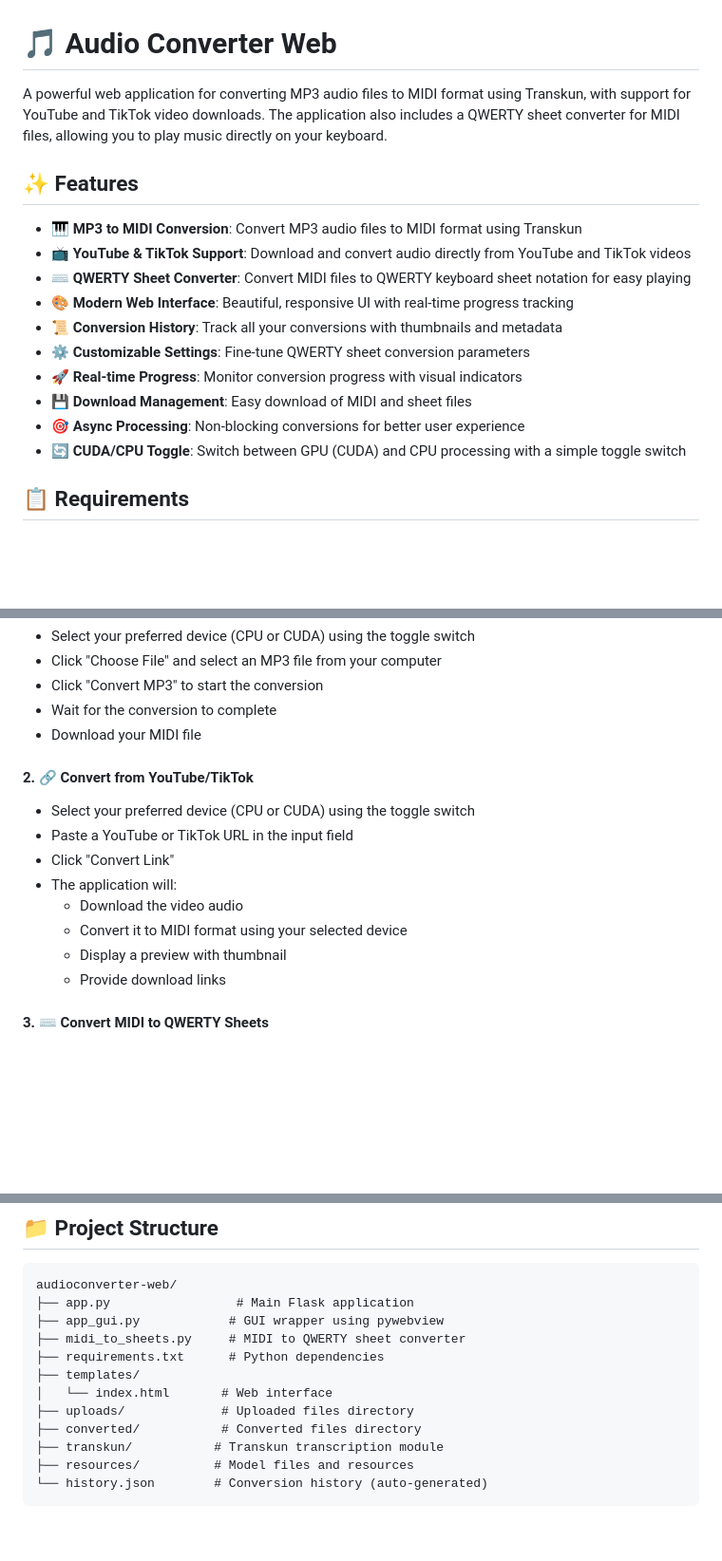
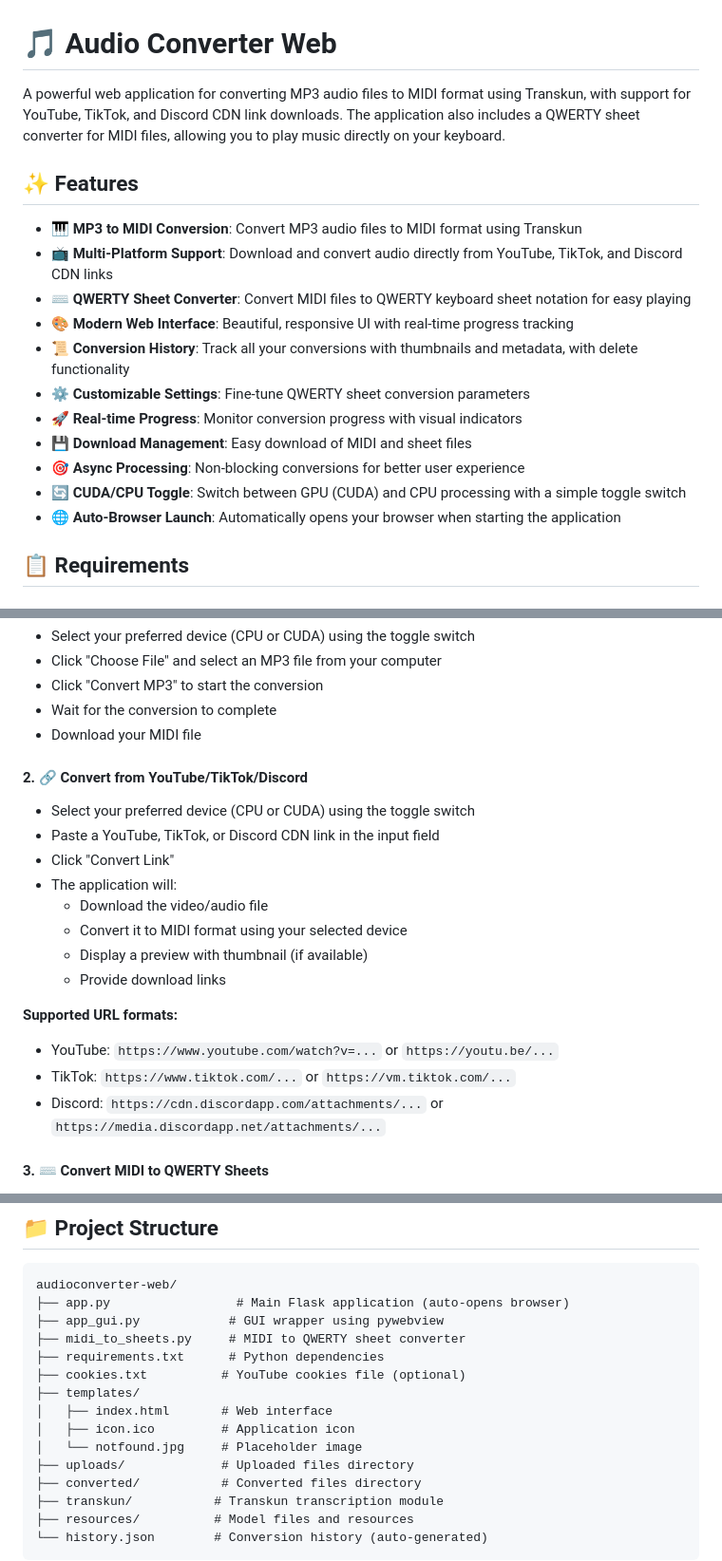
Before and after one commit to LioK251/mp3converter, a Markdown page: README.md, 3 parts joined by grey strips. Shown at 95% size. Rendered like a GitHub page; blank space fills up the shorter version.

````diff
--- a/README.md
+++ b/README.md
@@ -1,19 +1,20 @@
 # 🎵 Audio Converter Web
 
-A powerful web application for converting MP3 audio files to MIDI format using Transkun, with support for YouTube and TikTok video downloads. The application also includes a QWERTY sheet converter for MIDI files, allowing you to play music directly on your keyboard.
+A powerful web application for converting MP3 audio files to MIDI format using Transkun, with support for YouTube, TikTok, and Discord CDN link downloads. The application also includes a QWERTY sheet converter for MIDI files, allowing you to play music directly on your keyboard.
 
 ## ✨ Features
 
 - 🎹 **MP3 to MIDI Conversion**: Convert MP3 audio files to MIDI format using Transkun
-- 📺 **YouTube & TikTok Support**: Download and convert audio directly from YouTube and TikTok videos
+- 📺 **Multi-Platform Support**: Download and convert audio directly from YouTube, TikTok, and Discord CDN links
 - ⌨️ **QWERTY Sheet Converter**: Convert MIDI files to QWERTY keyboard sheet notation for easy playing
 - 🎨 **Modern Web Interface**: Beautiful, responsive UI with real-time progress tracking
-- 📜 **Conversion History**: Track all your conversions with thumbnails and metadata
+- 📜 **Conversion History**: Track all your conversions with thumbnails and metadata, with delete functionality
 - ⚙️ **Customizable Settings**: Fine-tune QWERTY sheet conversion parameters
 - 🚀 **Real-time Progress**: Monitor conversion progress with visual indicators
 - 💾 **Download Management**: Easy download of MIDI and sheet files
 - 🎯 **Async Processing**: Non-blocking conversions for better user experience
 - 🔄 **CUDA/CPU Toggle**: Switch between GPU (CUDA) and CPU processing with a simple toggle switch
+- 🌐 **Auto-Browser Launch**: Automatically opens your browser when starting the application
 
 ## 📋 Requirements
 
@@ -182,16 +185,21 @@ Before converting, you can choose your processing device:
 - Wait for the conversion to complete
 - Download your MIDI file
 
-#### 2. 🔗 Convert from YouTube/TikTok
+#### 2. 🔗 Convert from YouTube/TikTok/Discord
 
 - Select your preferred device (CPU or CUDA) using the toggle switch
-- Paste a YouTube or TikTok URL in the input field
+- Paste a YouTube, TikTok, or Discord CDN link in the input field
 - Click "Convert Link"
 - The application will:
-  - Download the video audio
+  - Download the video/audio file
   - Convert it to MIDI format using your selected device
-  - Display a preview with thumbnail
+  - Display a preview with thumbnail (if available)
   - Provide download links
+
+**Supported URL formats:**
+- YouTube: `https://www.youtube.com/watch?v=...` or `https://youtu.be/...`
+- TikTok: `https://www.tiktok.com/...` or `https://vm.tiktok.com/...`
+- Discord: `https://cdn.discordapp.com/attachments/...` or `https://media.discordapp.net/attachments/...`
 
 #### 3. ⌨️ Convert MIDI to QWERTY Sheets
 
@@ -238,12 +246,15 @@ python app.py
 
 ```
 audioconverter-web/
-├── app.py                 # Main Flask application
+├── app.py                 # Main Flask application (auto-opens browser)
 ├── app_gui.py            # GUI wrapper using pywebview
 ├── midi_to_sheets.py     # MIDI to QWERTY sheet converter
 ├── requirements.txt      # Python dependencies
+├── cookies.txt          # YouTube cookies file (optional)
 ├── templates/
-│   └── index.html       # Web interface
+│   ├── index.html       # Web interface
+│   ├── icon.ico         # Application icon
+│   └── notfound.jpg     # Placeholder image
 ├── uploads/             # Uploaded files directory
 ├── converted/           # Converted files directory
 ├── transkun/           # Transkun transcription module
````
Also changed, not shown: other parts of README.md (+18 -5 lines).
